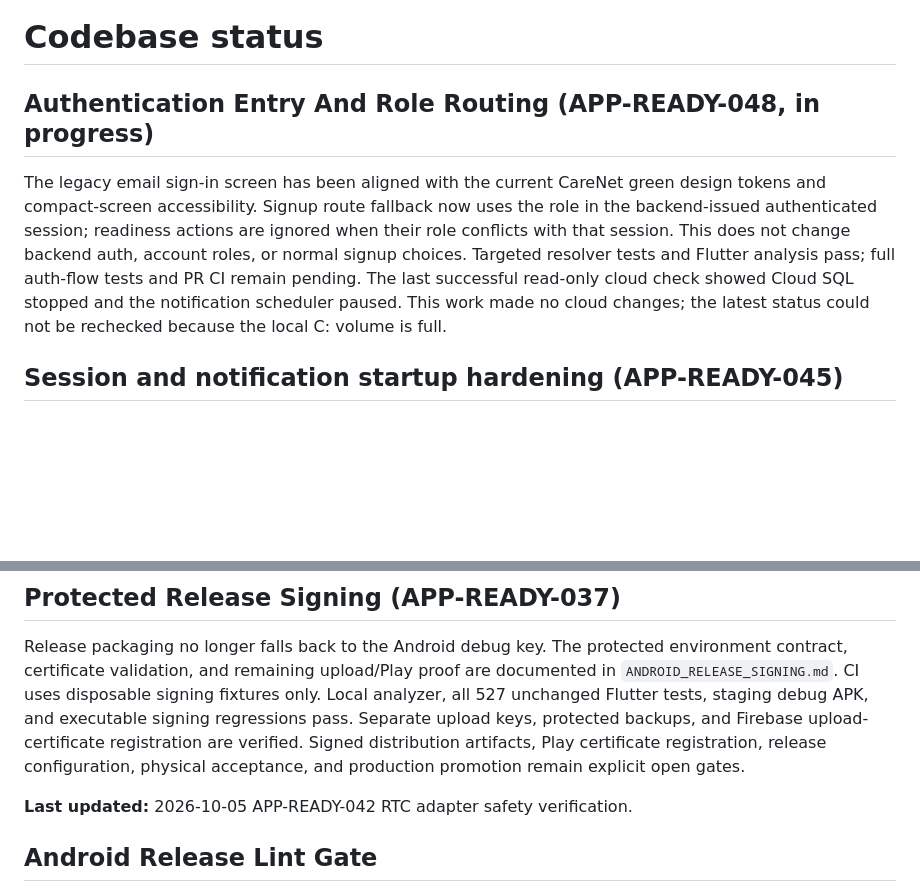
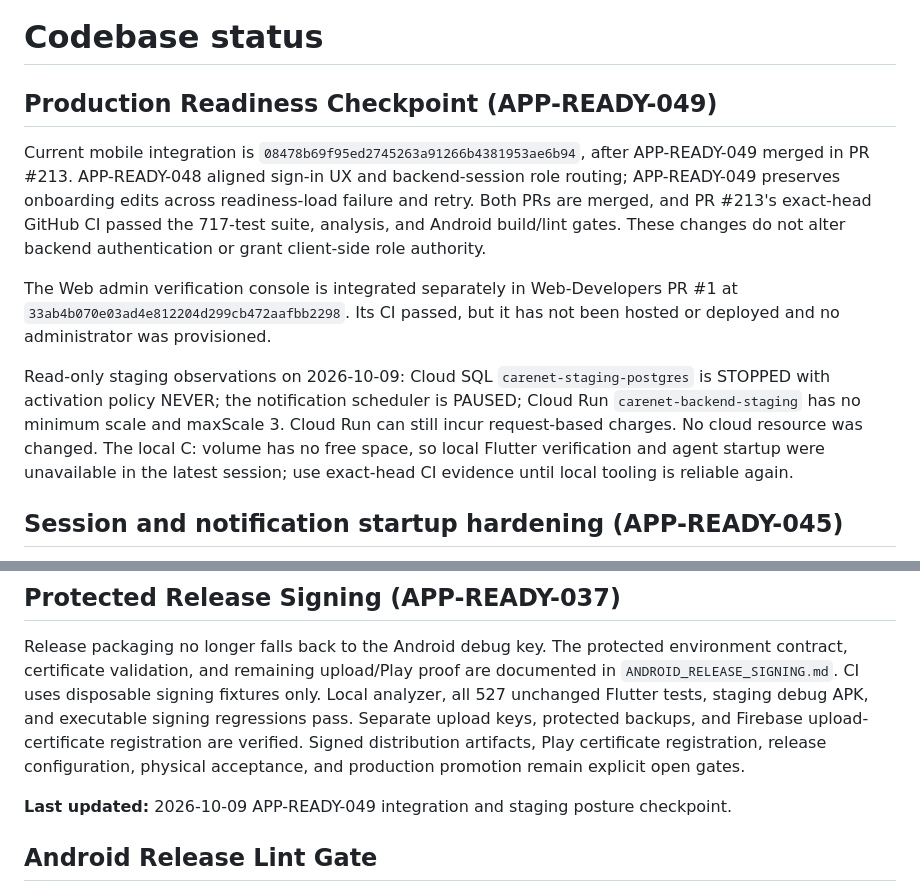
Before and after one commit to Carenetmed/Mobile-App, a Markdown page: docs/CODEBASE_STATUS.md, 2 parts joined by grey strips. GitHub-like rendering; blank space fills up the shorter version.

```diff
--- a/docs/CODEBASE_STATUS.md
+++ b/docs/CODEBASE_STATUS.md
@@ -1,16 +1,26 @@
 # Codebase status
 
-## Authentication Entry And Role Routing (APP-READY-048, in progress)
+## Production Readiness Checkpoint (APP-READY-049)
 
-The legacy email sign-in screen has been aligned with the current CareNet
-green design tokens and compact-screen accessibility. Signup route fallback
-now uses the role in the backend-issued authenticated session; readiness
-actions are ignored when their role conflicts with that session. This does not
-change backend auth, account roles, or normal signup choices. Targeted resolver
-tests and Flutter analysis pass; full auth-flow tests and PR CI remain pending.
-The last successful read-only cloud check showed Cloud SQL stopped and the
-notification scheduler paused. This work made no cloud changes; the latest
-status could not be rechecked because the local C: volume is full.
+Current mobile integration is `08478b69f95ed2745263a91266b4381953ae6b94`,
+after APP-READY-049 merged in PR #213. APP-READY-048 aligned sign-in UX and
+backend-session role routing; APP-READY-049 preserves onboarding edits across
+readiness-load failure and retry. Both PRs are merged, and PR #213's exact-head
+GitHub CI passed the 717-test suite, analysis, and Android build/lint gates.
+These changes do not alter backend authentication or grant client-side role
+authority.
+
+The Web admin verification console is integrated separately in Web-Developers
+PR #1 at `33ab4b070e03ad4e812204d299cb472aafbb2298`. Its CI passed, but it has
+not been hosted or deployed and no administrator was provisioned.
+
+Read-only staging observations on 2026-10-09: Cloud SQL
+`carenet-staging-postgres` is STOPPED with activation policy NEVER; the
+notification scheduler is PAUSED; Cloud Run `carenet-backend-staging` has no
+minimum scale and maxScale 3. Cloud Run can still incur request-based charges.
+No cloud resource was changed. The local C: volume has no free space, so local
+Flutter verification and agent startup were unavailable in the latest session;
+use exact-head CI evidence until local tooling is reliable again.
 
 ## Session and notification startup hardening (APP-READY-045)
 
@@ -92,7 +102,7 @@ backups, and Firebase upload-certificate registration are verified. Signed
 distribution artifacts, Play certificate registration, release configuration,
 physical acceptance, and production promotion remain explicit open gates.
 
-**Last updated:** 2026-10-05 APP-READY-042 RTC adapter safety verification.
+**Last updated:** 2026-10-09 APP-READY-049 integration and staging posture checkpoint.
 
 ## Android Release Lint Gate
 
```
Also changed, not shown: docs/AI_HANDOFF.md (+50 -9 lines), docs/DOC_SYNC.md (+7 -3 lines).
